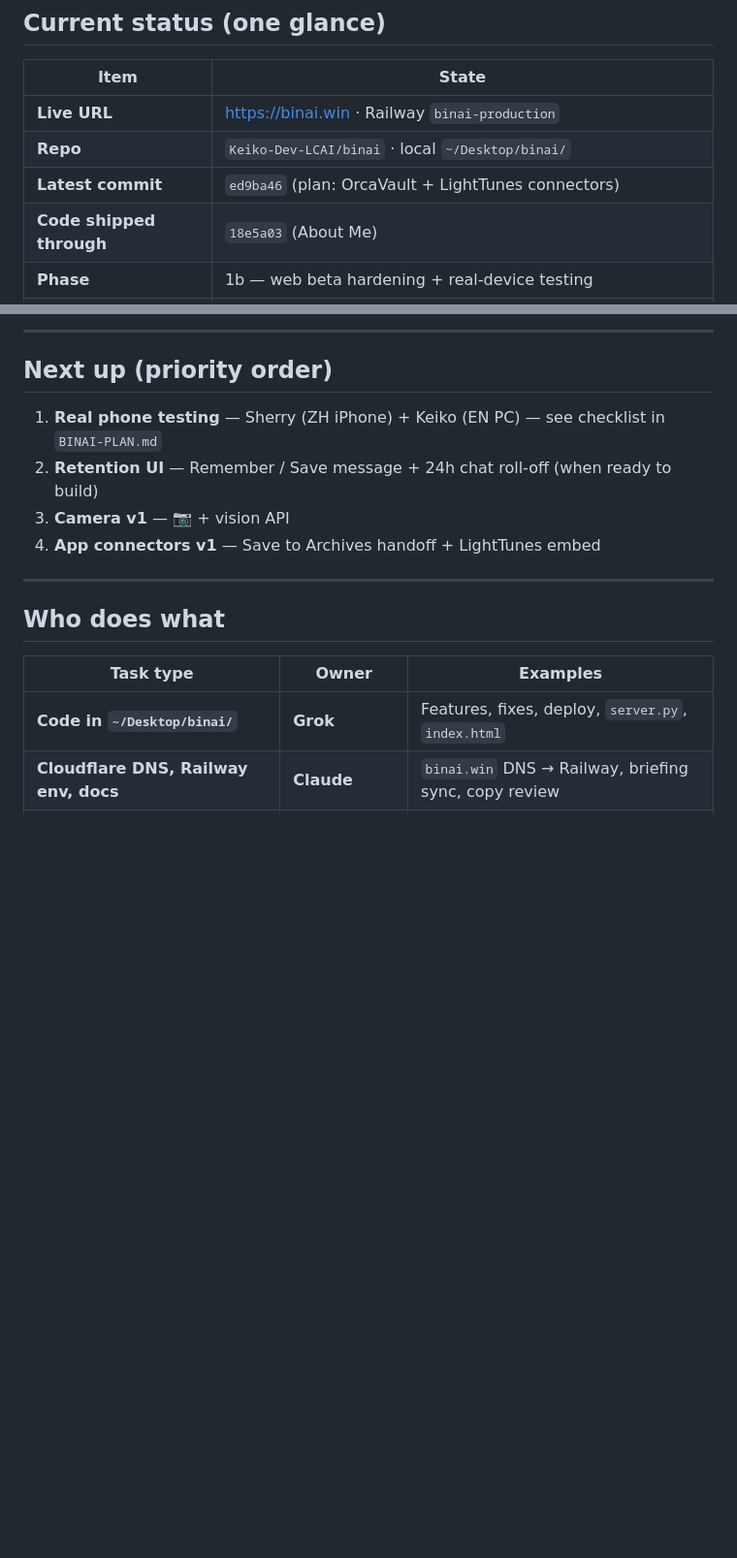
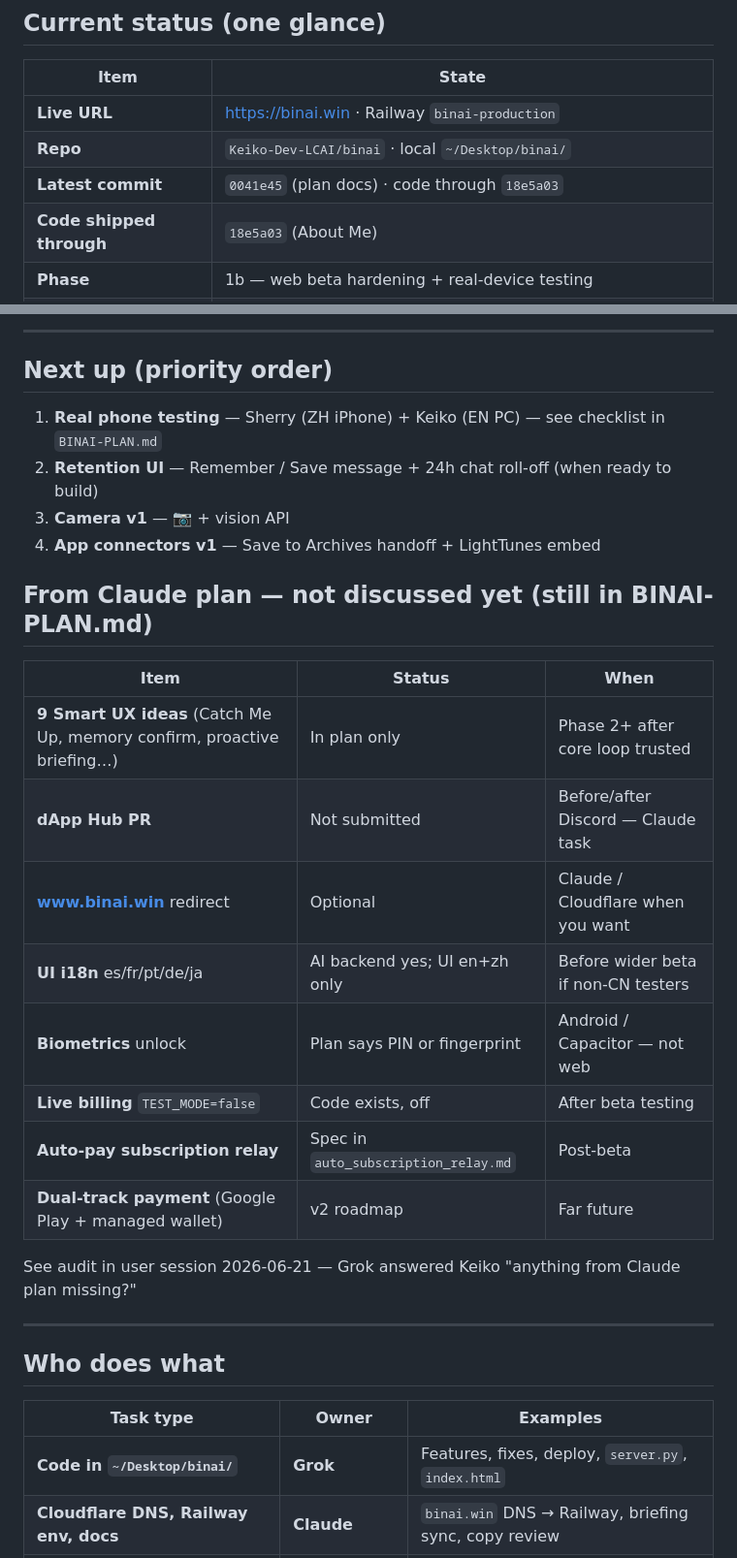
Before and after one commit to Keiko-Dev-LCAI/binai, a Markdown page: BINAI-BRIEFING.md, 2 parts joined by grey strips. Shown at 97% size. Rendered like a GitHub page; blank space fills up the shorter version.

Commit message:
Plan: gap audit table — Claude plan items not yet discussed

```diff
--- a/BINAI-BRIEFING.md
+++ b/BINAI-BRIEFING.md
@@ -40,7 +40,7 @@ Whoever worked on Binai last (Grok or Claude) **must** before closing:
 |------|--------|
 | **Live URL** | https://binai.win · Railway `binai-production` |
 | **Repo** | `Keiko-Dev-LCAI/binai` · local `~/Desktop/binai/` |
-| **Latest commit** | `ed9ba46` (plan: OrcaVault + LightTunes connectors) |
+| **Latest commit** | `0041e45` (plan docs) · code through `18e5a03` |
 | **Code shipped through** | `18e5a03` (About Me) |
 | **Phase** | 1b — web beta hardening + real-device testing |
 | **Mode** | Brainstorming — camera, retention, app connectors are **planned, not built** |
@@ -81,6 +81,21 @@ Full spec → `BINAI-PLAN.md` § User-Controlled Retention, App Connectors, Orca
 2. **Retention UI** — Remember / Save message + 24h chat roll-off (when ready to build)
 3. **Camera v1** — 📷 + vision API
 4. **App connectors v1** — Save to Archives handoff + LightTunes embed
+
+## From Claude plan — not discussed yet (still in BINAI-PLAN.md)
+
+| Item | Status | When |
+|------|--------|------|
+| **9 Smart UX ideas** (Catch Me Up, memory confirm, proactive briefing…) | In plan only | Phase 2+ after core loop trusted |
+| **dApp Hub PR** | Not submitted | Before/after Discord — Claude task |
+| **www.binai.win** redirect | Optional | Claude / Cloudflare when you want |
+| **UI i18n** es/fr/pt/de/ja | AI backend yes; UI en+zh only | Before wider beta if non-CN testers |
+| **Biometrics** unlock | Plan says PIN or fingerprint | Android / Capacitor — not web |
+| **Live billing** `TEST_MODE=false` | Code exists, off | After beta testing |
+| **Auto-pay subscription relay** | Spec in `auto_subscription_relay.md` | Post-beta |
+| **Dual-track payment** (Google Play + managed wallet) | v2 roadmap | Far future |
+
+See audit in user session 2026-06-21 — Grok answered Keiko "anything from Claude plan missing?"
 
 ---
 
```
Also changed, not shown: BINAI-PLAN.md (+2 -2 lines).
